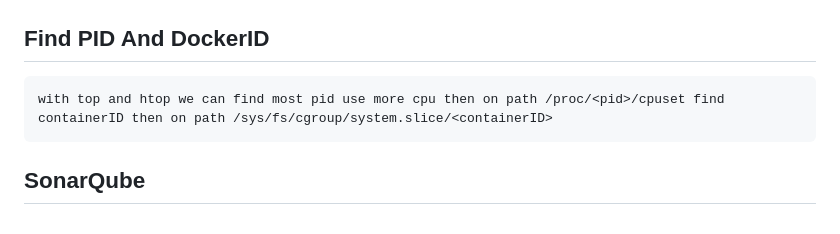
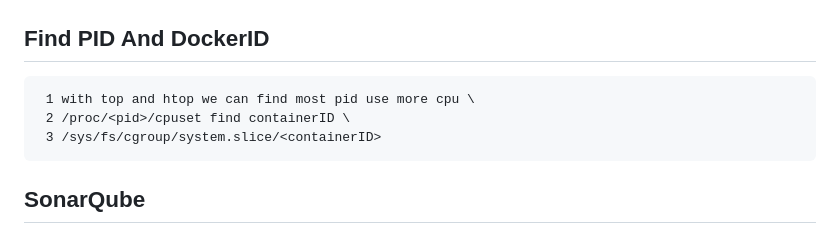
Before and after one commit to mohammadhy/devops-2025, a Markdown page: manifests/README.md, the part around the change. Rendered like a GitHub page.

```diff
--- a/manifests/README.md
+++ b/manifests/README.md
@@ -49,7 +49,9 @@
     sudo mv ./kubectl-argo-rollouts-darwin-amd64 /usr/local/bin/kubectl-argo
     kubectl-argo rollouts version --kubeconfig
 ## Find PID And DockerID
-    with top and htop we can find most pid use more cpu then on path /proc/<pid>/cpuset find containerID then on path /sys/fs/cgroup/system.slice/<containerID>
+     1 with top and htop we can find most pid use more cpu \
+     2 /proc/<pid>/cpuset find containerID \
+     3 /sys/fs/cgroup/system.slice/<containerID>
 ## SonarQube
    Create Key On Sonarqube
    Install Plugins On Jenkins
```
